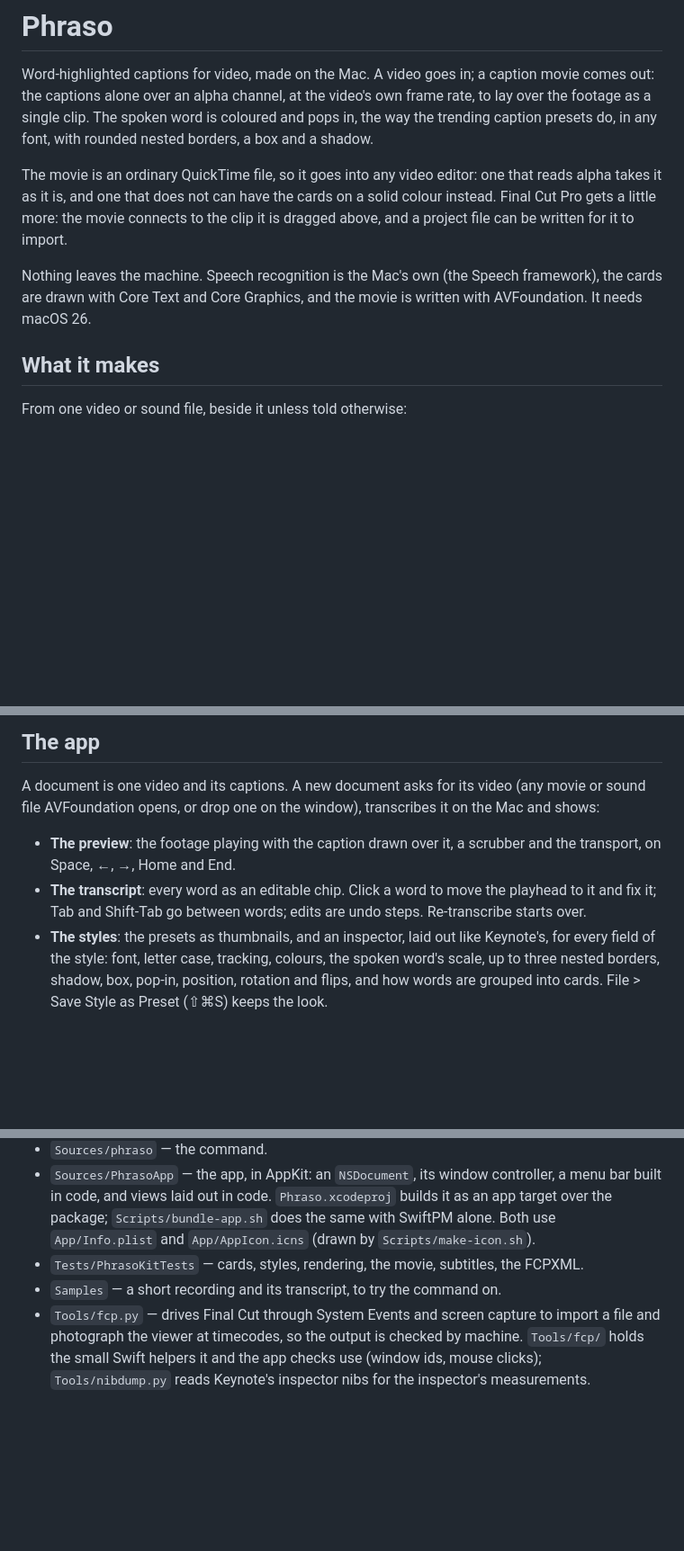
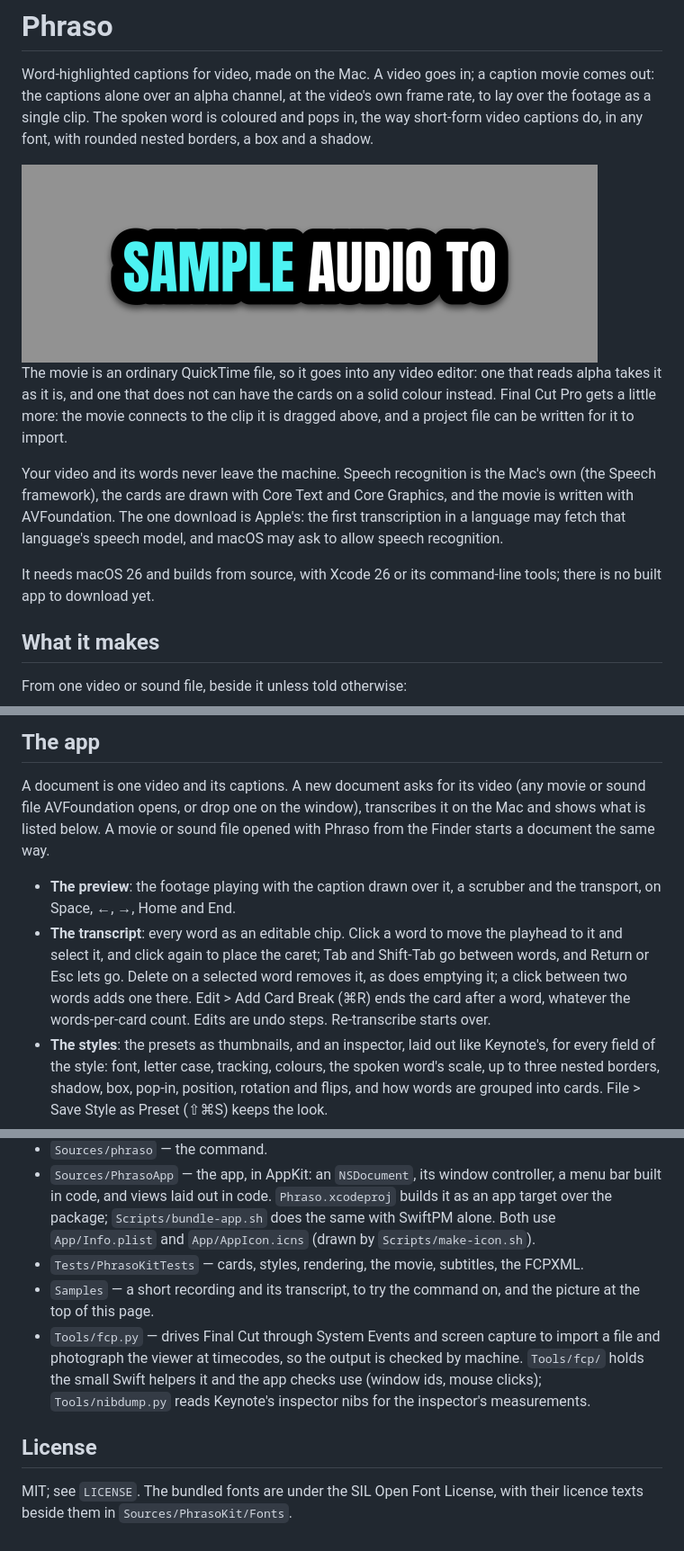
Before and after one commit to kocienda/phraso, a Markdown page: README.md, 3 parts joined by grey strips. Shown at 90% size. GitHub-like rendering; pictures changed too: Samples/card.png (added); blank space fills up the shorter version.

Commit message:
tugarc(phraso-readme-pass): Add card sample, license and setup notes to README
- README.md: replace "trending caption presets" with "short-form video captions", embed Samples/card.png at the top, say that video and words stay on the machine except Apple's speech model download, state that it needs macOS 26 and builds from source with Xcode 26, document Finder open, word-chip editing (Delete, click between words to add, Return/Esc) and Edit > Add Card Break (⌘R), add a License section (MIT, bundled fonts under SIL OFL), and drop the `phraso icon` example
- Samples/card.png: deleted in the diff's file list but shown as new in the diff body, so the README's image reference points at it
- Sources/phraso/main.swift: reword the usage comment so the movie goes onto "your editor's timeline", with `--fcpxml` noted as a Final Cut project

Tug-Session: floral-smith (642d1edb)
Tug-Session-Id: 2f00bab4-0b1d-425f-896c-c95813c644da

```diff
--- a/README.md
+++ b/README.md
@@ -3,17 +3,24 @@
 Word-highlighted captions for video, made on the Mac. A video goes in; a caption movie
 comes out: the captions alone over an alpha channel, at the video's own frame rate, to
 lay over the footage as a single clip. The spoken word is coloured and pops in, the way
-the trending caption presets do, in any font, with rounded nested borders, a box and a
+short-form video captions do, in any font, with rounded nested borders, a box and a
 shadow.
+
+<img src="Samples/card.png" width="640" alt="A caption card reading SAMPLE AUDIO TO, the spoken word in cyan">
 
 The movie is an ordinary QuickTime file, so it goes into any video editor: one that reads
 alpha takes it as it is, and one that does not can have the cards on a solid colour
 instead. Final Cut Pro gets a little more: the movie connects to the clip it is dragged
 above, and a project file can be written for it to import.
 
-Nothing leaves the machine. Speech recognition is the Mac's own (the Speech framework),
-the cards are drawn with Core Text and Core Graphics, and the movie is written with
-AVFoundation. It needs macOS 26.
+Your video and its words never leave the machine. Speech recognition is the Mac's own
+(the Speech framework), the cards are drawn with Core Text and Core Graphics, and the
+movie is written with AVFoundation. The one download is Apple's: the first transcription
+in a language may fetch that language's speech model, and macOS may ask to allow speech
+recognition.
+
+It needs macOS 26 and builds from source, with Xcode 26 or its command-line tools; there
+is no built app to download yet.
 
 ## What it makes
 
@@ -32,12 +39,16 @@ From one video or sound file, beside it unless told otherwise:
 
 A document is one video and its captions. A new document asks for its video (any movie or
 sound file AVFoundation opens, or drop one on the window), transcribes it on the Mac and
-shows:
+shows what is listed below. A movie or sound file opened with Phraso from the Finder
+starts a document the same way.
 
 - **The preview**: the footage playing with the caption drawn over it, a scrubber and the
   transport, on Space, ←, →, Home and End.
 - **The transcript**: every word as an editable chip. Click a word to move the playhead
-  to it and fix it; Tab and Shift-Tab go between words; edits are undo steps.
+  to it and select it, and click again to place the caret; Tab and Shift-Tab go between
+  words, and Return or Esc lets go. Delete on a selected word removes it, as does
+  emptying it; a click between two words adds one there. Edit > Add Card Break (⌘R)
+  ends the card after a word, whatever the words-per-card count. Edits are undo steps.
   Re-transcribe starts over.
 - **The styles**: the presets as thumbnails, and an inspector, laid out like Keynote's,
   for every field of the style: font, letter case, tracking, colours, the spoken word's
@@ -135,9 +145,15 @@ Mac does not have shows it in red in the app's font menu and fails to render, na
   target over the package; `Scripts/bundle-app.sh` does the same with SwiftPM alone. Both use
   `App/Info.plist` and `App/AppIcon.icns` (drawn by `Scripts/make-icon.sh`).
 - `Tests/PhrasoKitTests` — cards, styles, rendering, the movie, subtitles, the FCPXML.
-- `Samples` — a short recording and its transcript, to try the command on.
+- `Samples` — a short recording and its transcript, to try the command on, and the
+  picture at the top of this page.
 - `Tools/fcp.py` — drives Final Cut through System Events and screen capture to import
   a file and photograph the viewer at timecodes, so the output is checked by machine.
   `Tools/fcp/` holds the small Swift helpers it and the app checks use (window ids,
   mouse clicks); `Tools/nibdump.py` reads Keynote's inspector nibs for the inspector's
   measurements.
+
+## License
+
+MIT; see `LICENSE`. The bundled fonts are under the SIL Open Font License, with their
+licence texts beside them in `Sources/PhrasoKit/Fonts`.
```
Also changed, not shown: other parts of README.md (+0 -1 lines), 1 other file.
